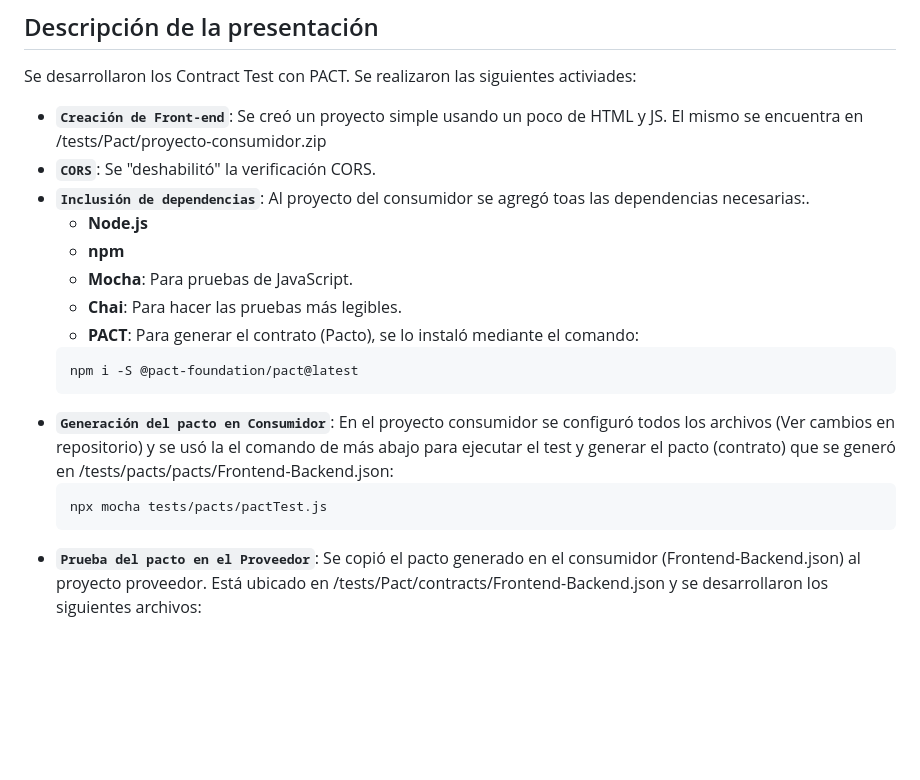
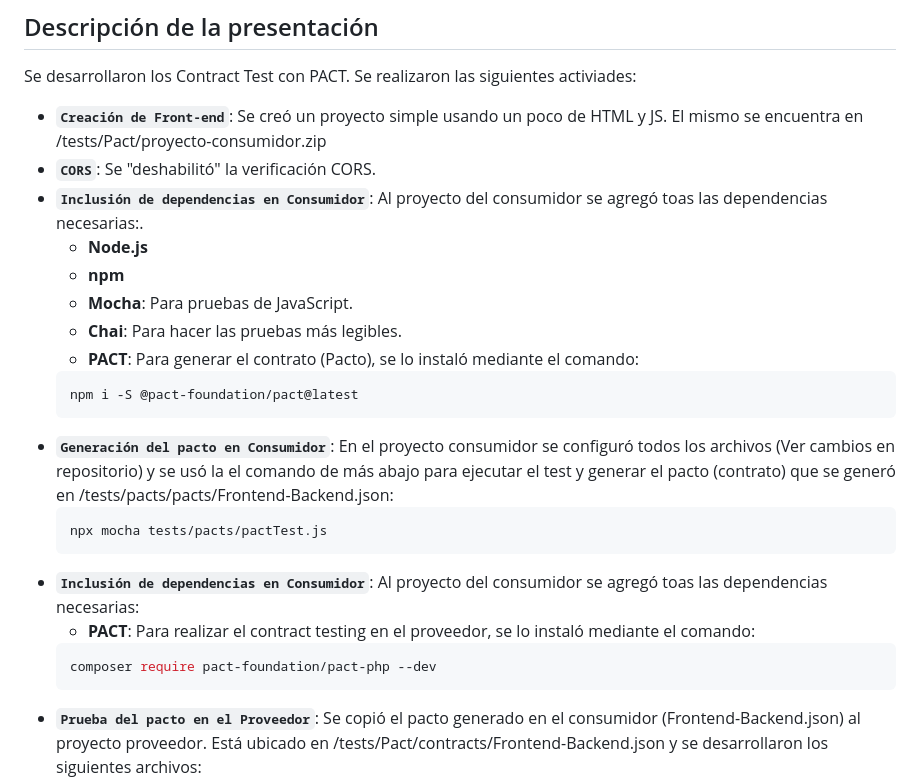
Before and after one commit to bndr88/ms2024-nur, a Markdown page: README.md, the part around the change. GitHub-like rendering; blank space fills up the shorter version.

Commit message:
Actualización README
Actualización README

````diff
--- a/README.md
+++ b/README.md
@@ -8,7 +8,7 @@ Respositorio del Proyecto para ir aplicando todo lo aprendido en el Diplomado en
 Se desarrollaron los Contract Test con PACT. Se realizaron las siguientes activiades:
 - **`Creación de Front-end`**: Se creó un proyecto simple usando un poco de HTML y JS. El mismo se encuentra en /tests/Pact/proyecto-consumidor.zip
 - **`CORS`**: Se "deshabilitó" la verificación CORS.
-- **`Inclusión de dependencias`**: Al proyecto del consumidor se agregó toas las dependencias necesarias:.
+- **`Inclusión de dependencias en Consumidor`**: Al proyecto del consumidor se agregó toas las dependencias necesarias:.
    - **Node.js**
    - **npm**
    - **Mocha**: Para pruebas de JavaScript.
@@ -20,6 +20,11 @@ Se desarrollaron los Contract Test con PACT. Se realizaron las siguientes activi
 - **`Generación del pacto en Consumidor`**: En el proyecto consumidor se configuró todos los archivos (Ver cambios en repositorio) y se usó la el comando de más abajo para ejecutar el test y generar el pacto (contrato) que se generó en /tests/pacts/pacts/Frontend-Backend.json:
    ```bash
    npx mocha tests/pacts/pactTest.js
+   ```
+- **`Inclusión de dependencias en Consumidor`**: Al proyecto del consumidor se agregó toas las dependencias necesarias:
+   - **PACT**: Para realizar el contract testing en el proveedor, se lo instaló mediante el comando:
+   ```bash
+   composer require pact-foundation/pact-php --dev
    ```
 - **`Prueba del pacto en el Proveedor`**: Se copió el pacto generado en el consumidor (Frontend-Backend.json) al proyecto proveedor. Está ubicado en /tests/Pact/contracts/Frontend-Backend.json y se desarrollaron los siguientes archivos:
    - **ProviderTest.php**: Para pruebas de JavaScript.
````
